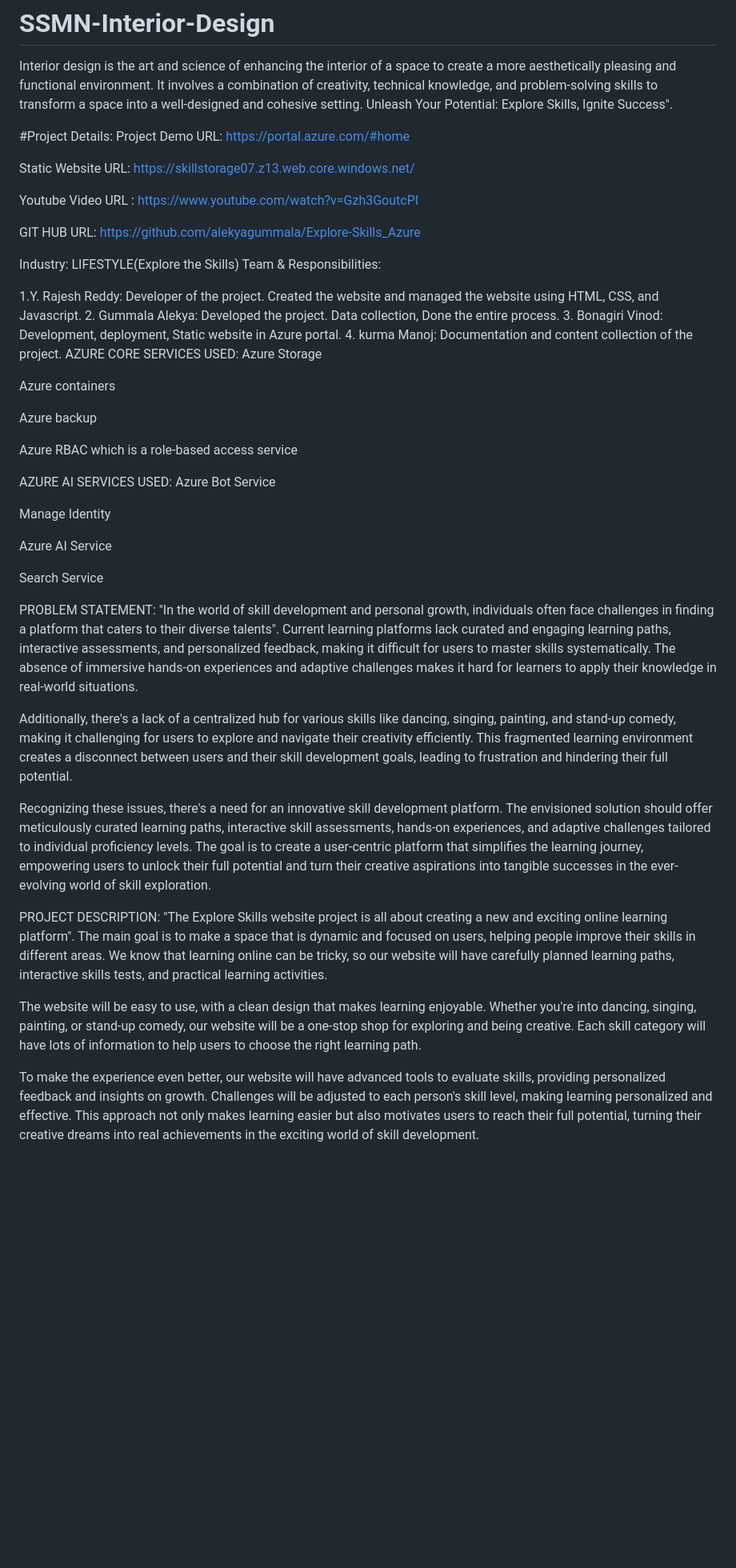
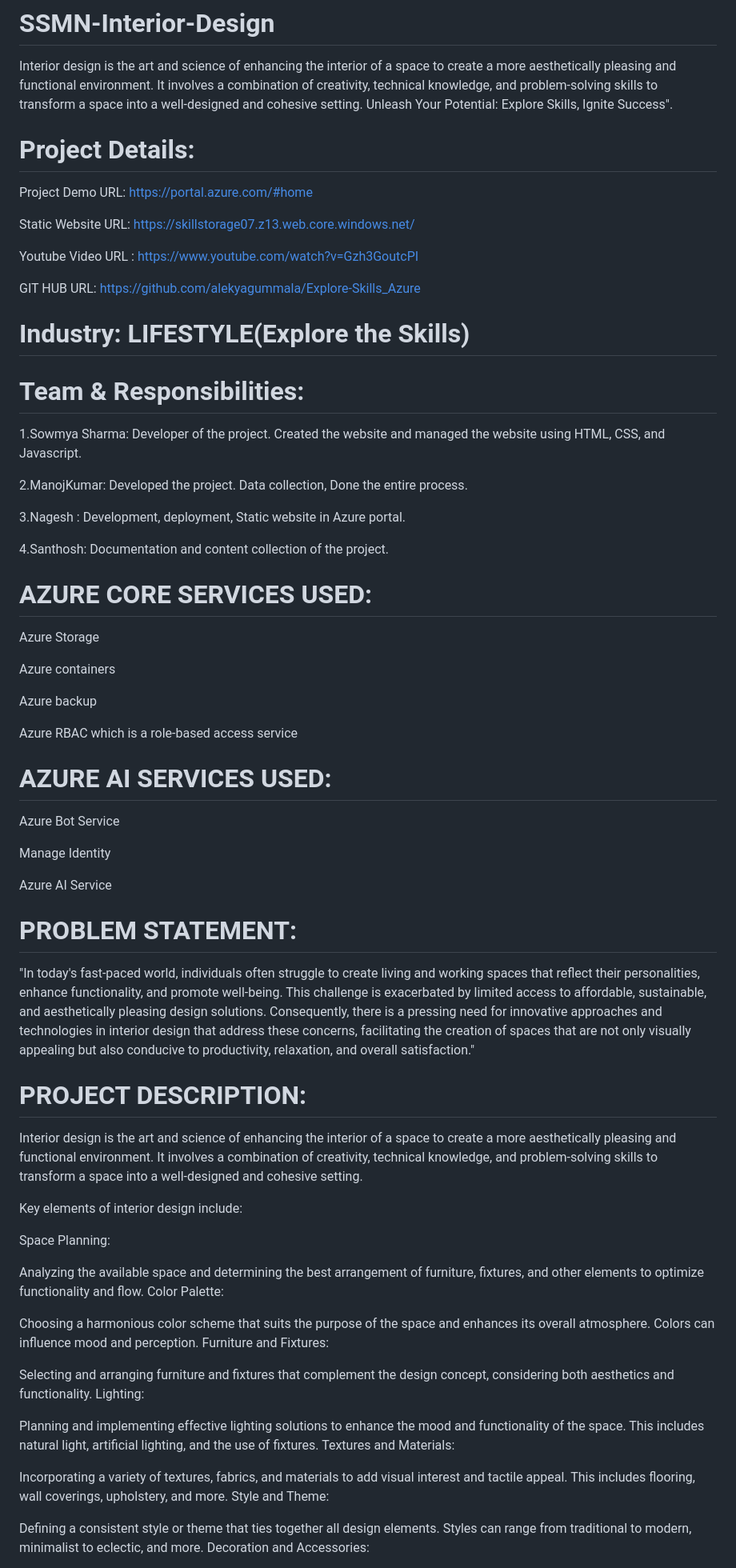
Before and after one commit to Sowmyasharmaa/SSMN-Interior-Design, a Markdown page: README.md, the part around one of its changes. Shown at 80% size. GitHub-like rendering; blank space fills up the shorter version.

```diff
--- a/README.md
+++ b/README.md
@@ -2,7 +2,7 @@
 Interior design is the art and science of enhancing the interior of a space to create a more aesthetically pleasing and functional environment. It involves a combination of creativity, technical knowledge, and problem-solving skills to transform a space into a well-designed and cohesive setting.
 Unleash Your Potential: Explore Skills, Ignite Success".
 
-#Project Details:
+# Project Details:
 Project Demo URL: https://portal.azure.com/#home
 
 Static Website URL: https://skillstorage07.z13.web.core.windows.net/
@@ -11,18 +11,21 @@ Youtube Video URL : https://www.youtube.com/watch?v=Gzh3GoutcPI
 
 GIT HUB URL: https://github.com/alekyagummala/Explore-Skills_Azure
 
-Industry: LIFESTYLE(Explore the Skills)
-Team & Responsibilities:
+# Industry: LIFESTYLE(Explore the Skills)
+# Team & Responsibilities:
 
-1.Y. Rajesh Reddy:
+1.Sowmya Sharma:
 Developer of the project. Created the website and managed the website using HTML, CSS, and Javascript.
-2. Gummala Alekya:
+
+2.ManojKumar:
 Developed the project. Data collection, Done the entire process.
-3. Bonagiri Vinod:
+
+3.Nagesh :
 Development, deployment, Static website in Azure portal.
-4. kurma Manoj:
+
+4.Santhosh:
 Documentation and content collection of the project.
-AZURE CORE SERVICES USED:
+# AZURE CORE SERVICES USED:
 Azure Storage
 
 Azure containers
@@ -31,25 +34,39 @@ Azure backup
 
 Azure RBAC which is a role-based access service
 
-AZURE AI SERVICES USED:
+# AZURE AI SERVICES USED:
 Azure Bot Service
 
 Manage Identity
 
 Azure AI Service
 
-Search Service
 
-PROBLEM STATEMENT:
-"In the world of skill development and personal growth, individuals often face challenges in finding a platform that caters to their diverse talents". Current learning platforms lack curated and engaging learning paths, interactive assessments, and personalized feedback, making it difficult for users to master skills systematically. The absence of immersive hands-on experiences and adaptive challenges makes it hard for learners to apply their knowledge in real-world situations.
+# PROBLEM STATEMENT:
+"In today's fast-paced world, individuals often struggle to create living and working spaces that reflect their personalities, enhance functionality, and promote well-being. This challenge is exacerbated by limited access to affordable, sustainable, and aesthetically pleasing design solutions. Consequently, there is a pressing need for innovative approaches and technologies in interior design that address these concerns, facilitating the creation of spaces that are not only visually appealing but also conducive to productivity, relaxation, and overall satisfaction."
 
-Additionally, there's a lack of a centralized hub for various skills like dancing, singing, painting, and stand-up comedy, making it challenging for users to explore and navigate their creativity efficiently. This fragmented learning environment creates a disconnect between users and their skill development goals, leading to frustration and hindering their full potential.
+# PROJECT DESCRIPTION:
+Interior design is the art and science of enhancing the interior of a space to create a more aesthetically pleasing and functional environment. It involves a combination of creativity, technical knowledge, and problem-solving skills to transform a space into a well-designed and cohesive setting.
 
-Recognizing these issues, there's a need for an innovative skill development platform. The envisioned solution should offer meticulously curated learning paths, interactive skill assessments, hands-on experiences, and adaptive challenges tailored to individual proficiency levels. The goal is to create a user-centric platform that simplifies the learning journey, empowering users to unlock their full potential and turn their creative aspirations into tangible successes in the ever-evolving world of skill exploration.
+Key elements of interior design include:
 
-PROJECT DESCRIPTION:
-"The Explore Skills website project is all about creating a new and exciting online learning platform". The main goal is to make a space that is dynamic and focused on users, helping people improve their skills in different areas. We know that learning online can be tricky, so our website will have carefully planned learning paths, interactive skills tests, and practical learning activities.
+Space Planning:
 
-The website will be easy to use, with a clean design that makes learning enjoyable. Whether you're into dancing, singing, painting, or stand-up comedy, our website will be a one-stop shop for exploring and being creative. Each skill category will have lots of information to help users to choose the right learning path.
+Analyzing the available space and determining the best arrangement of furniture, fixtures, and other elements to optimize functionality and flow.
+Color Palette:
 
-To make the experience even better, our website will have advanced tools to evaluate skills, providing personalized feedback and insights on growth. Challenges will be adjusted to each person's skill level, making learning personalized and effective. This approach not only makes learning easier but also motivates users to reach their full potential, turning their creative dreams into real achievements in the exciting world of skill development.
+Choosing a harmonious color scheme that suits the purpose of the space and enhances its overall atmosphere. Colors can influence mood and perception.
+Furniture and Fixtures:
+
+Selecting and arranging furniture and fixtures that complement the design concept, considering both aesthetics and functionality.
+Lighting:
+
+Planning and implementing effective lighting solutions to enhance the mood and functionality of the space. This includes natural light, artificial lighting, and the use of fixtures.
+Textures and Materials:
+
+Incorporating a variety of textures, fabrics, and materials to add visual interest and tactile appeal. This includes flooring, wall coverings, upholstery, and more.
+Style and Theme:
+
+Defining a consistent style or theme that ties together all design elements. Styles can range from traditional to modern, minimalist to eclectic, and more.
+Decoration and Accessories:
+
```
Also changed, not shown: other parts of README.md (+57 -0 lines).
